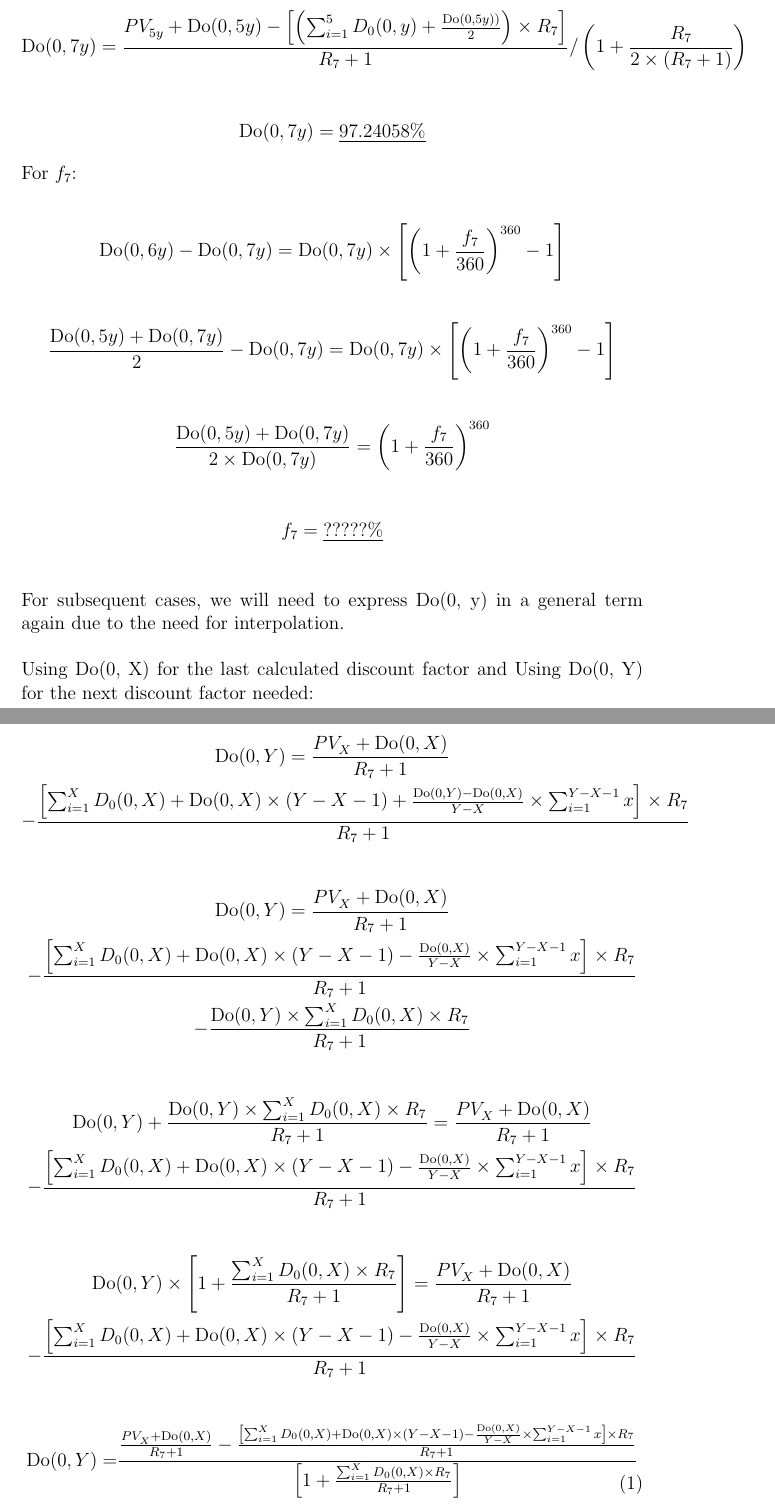
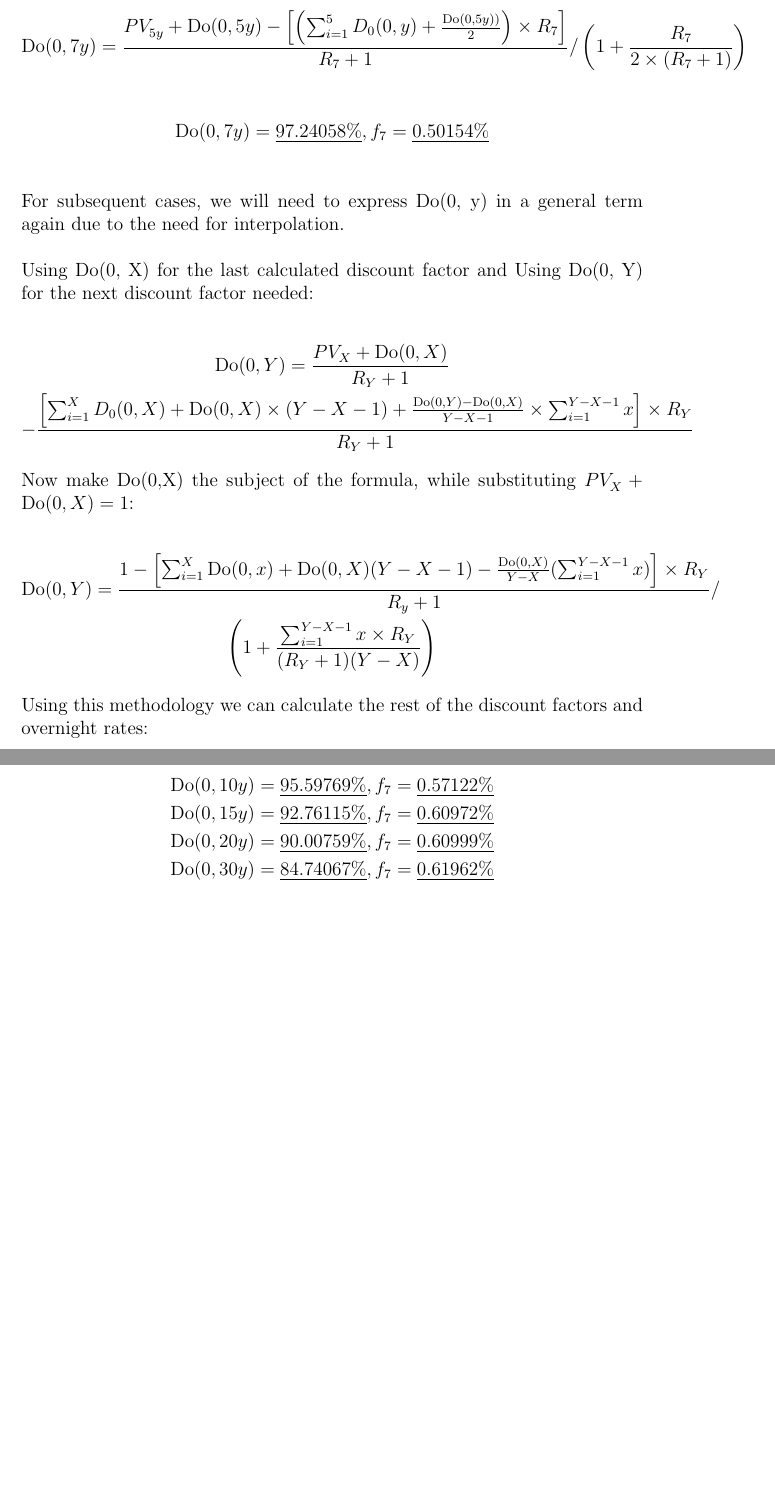
Before and after one commit to andreignatius/fixed-income, a LaTeX CV (OIS_Curve_Fitting.tex): two parts of pages 5 and 6 of 6, joined at a grey line, cut so that both start at the same text, the shorter picture padded with empty space. Compiled offline with pdfLaTeX.

Commit message:
updated latex

```diff
--- a/OIS_Curve_Fitting.tex
+++ b/OIS_Curve_Fitting.tex
@@ -168,28 +168,7 @@ f_2 = \left[\left(\frac{\text{Do}(0, 1y)}{\text{Do}(0, 2y)}\right)^{\frac{1}{360
 
 \begin{gather*}
 \text{Do}(0, 7y) = \underline{
-97.24058\%}
-\end{gather*}
-
-\noindent For \(f_7\):
-
-\begin{gather*}
-\text{Do}(0, 6y) - \text{Do}(0, 7y)
-= \text{Do}(0, 7y) \times \left[\left(1 + \frac{f_7}{360}\right)^{360} - 1\right]
-\end{gather*}
-
-\begin{gather*}
-\frac{\text{Do}(0, 5y) + \text{Do}(0, 7y)}{2} - \text{Do}(0, 7y)
-= \text{Do}(0, 7y) \times \left[\left(1 + \frac{f_7}{360}\right)^{360} - 1\right]
-\end{gather*}
-
-\begin{gather*}
-\frac{\text{Do}(0, 5y) + \text{Do}(0, 7y)}{2 \times  \text{Do}(0, 7y)}
-= \left(1 + \frac{f_7}{360}\right)^{360}
-\end{gather*}
-
-\begin{gather*}
-f_7 = \underline{?????\%}\\
+97.24058\%},f_7 = \underline{0.50154\%}\\
 \end{gather*}
 
 \noindent For subsequent cases, we will need to express \text{Do}(0, y) in a general term again due to the need for interpolation.\\
@@ -198,39 +177,34 @@ f_7 = \underline{?????\%}\\
 
 \begin{gather*}
 \text{Do}(0, Y) =
-\frac{PV_{X}^{} + \text{Do}(0,X)}{R_7 + 1}
+\frac{PV_{X}^{} + \text{Do}(0,X)}{R_Y + 1}
 \\
-- \frac{\left[\sum_{i=1}^{X} D_0(0, X) + \text{Do}(0,X) \times (Y-X-1) + \frac{\text{Do}(0, Y)-\text{Do}(0, X)}{Y-X} \times \sum_{i=1}^{Y-X-1}x \right] \times R_7}{R_7 + 1}
+- \frac{\left[\sum_{i=1}^{X} D_0(0, X) + \text{Do}(0,X) \times (Y-X-1) + \frac{\text{Do}(0, Y)-\text{Do}(0, X)}{Y-X-1} \times \sum_{i=1}^{Y-X-1}x \right] \times R_Y}{R_Y + 1}
 \end{gather*}
+
+\noindent Now make \text{Do}(0,X) the subject of the formula, while substituting $PV_{X}^{} + \text{Do}(0,X) = 1$:
 
 \begin{gather*}
 \text{Do}(0, Y) =
-\frac{PV_{X}^{} + \text{Do}(0,X)}{R_7 + 1}
-\\
-- \frac{\left[\sum_{i=1}^{X} D_0(0, X) + \text{Do}(0,X) \times (Y-X-1) - \frac{\text{Do}(0, X)}{Y-X} \times \sum_{i=1}^{Y-X-1}x \right] \times R_7}{R_7 + 1}
-\\
--\frac{\text{Do}(0, Y) \times \sum_{i=1}^{X} D_0(0, X) \times R_7}{R_7 + 1}
+\frac{1-\left[ \sum_{i=1}^{X}\text{Do}(0,x) + \text{Do}(0,X)(Y-X-1) - \frac{\text{Do}(0,X)}{Y-X}(\sum_{i=1}^{Y-X-1}x)\right] \times R_Y}{R_y + 1} / \\ \left(1+
+\frac{\sum_{i=1}^{Y-X-1}x \times R_Y}{(R_Y+1)(Y-X)} \right)
 \end{gather*}
 
+\noindent Using this methodology we can calculate the rest of the discount factors and overnight rates:
+
 \begin{gather*}
-\text{Do}(0, Y) + \frac{\text{Do}(0, Y) \times \sum_{i=1}^{X} D_0(0, X) \times R_7}{R_7 + 1} =
-\frac{PV_{X}^{} + \text{Do}(0,X)}{R_7 + 1}
-\\
-- \frac{\left[\sum_{i=1}^{X} D_0(0, X) + \text{Do}(0,X) \times (Y-X-1) - \frac{\text{Do}(0, X)}{Y-X} \times \sum_{i=1}^{Y-X-1}x \right] \times R_7}{R_7 + 1}
+\text{Do}(0, 10y) = \underline{
+95.59769\%
+},f_7 = \underline{0.57122\%}\\
+\text{Do}(0, 15y) = \underline{
+92.76115\%
+},f_7 = \underline{0.60972\%}\\
+\text{Do}(0, 20y) = \underline{
+90.00759\%
+},f_7 = \underline{0.60999\%}\\
+\text{Do}(0, 30y) = \underline{
+84.74067\%
+},f_7 = \underline{0.61962\%}\\
 \end{gather*}
 
-\begin{gather*}
-\text{Do}(0, Y) \times \left[1+ \frac{ \sum_{i=1}^{X} D_0(0, X) \times R_7}{R_7 + 1} \right] =
-\frac{PV_{X}^{} + \text{Do}(0,X)}{R_7 + 1}
-\\
-- \frac{\left[\sum_{i=1}^{X} D_0(0, X) + \text{Do}(0,X) \times (Y-X-1) - \frac{\text{Do}(0, X)}{Y-X} \times \sum_{i=1}^{Y-X-1}x \right] \times R_7}{R_7 + 1}
-\end{gather*}
-
-\begin{equation}
-\begin{split}
-\text{Do}(0, Y) = &\frac{\frac{PV_{X}^{} + \text{Do}(0,X)}{R_7 + 1} - \frac{\left[\sum_{i=1}^{X} D_0(0, X) + \text{Do}(0,X) \times (Y-X-1) - \frac{\text{Do}(0, X)}{Y-X} \times \sum_{i=1}^{Y-X-1}x \right] \times R_7}{R_7 + 1}}{\left[1+ \frac{ \sum_{i=1}^{X} D_0(0, X) \times R_7}{R_7 + 1} \right]}
-\end{split}
-\end{equation}
-
-
 \end{document}
```
